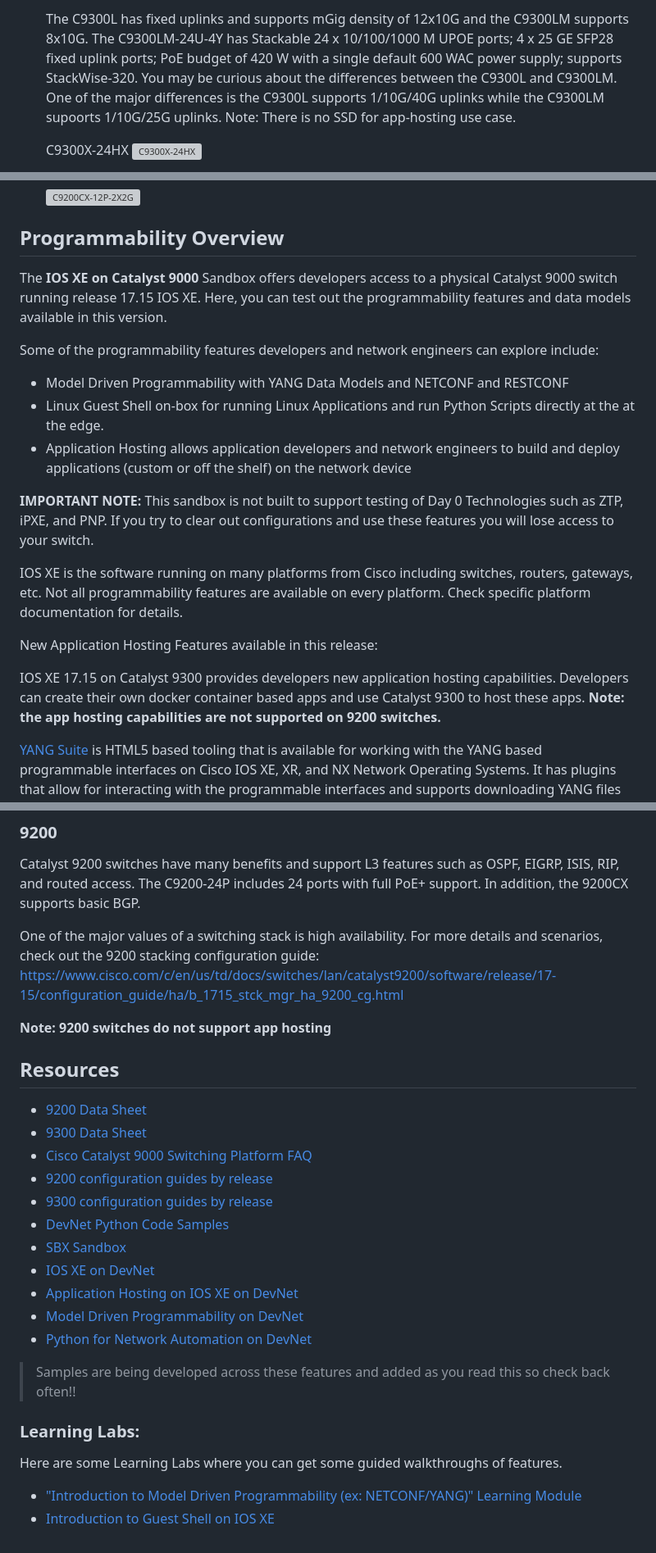
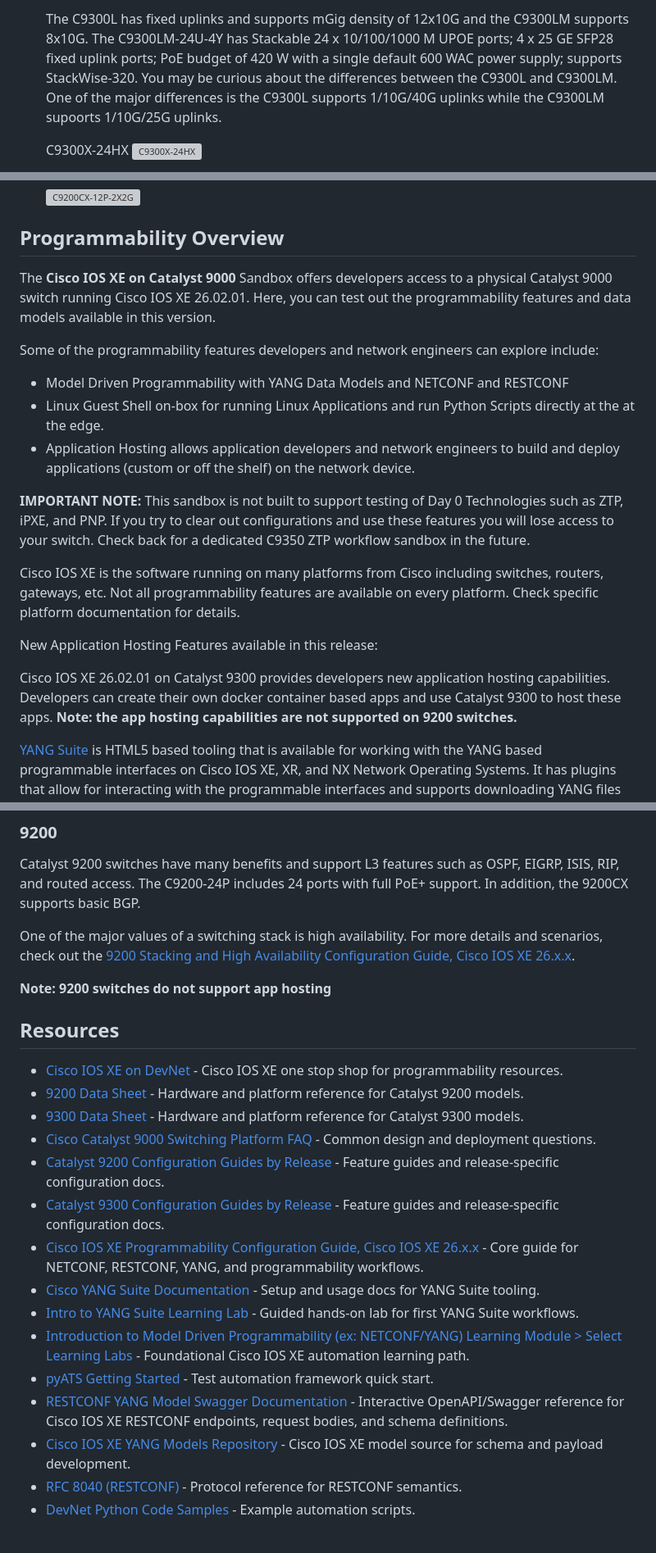
Before and after one commit to sdeweese/physical-sandbox, a Markdown page: README.md, 3 parts joined by grey strips. Shown at 82% size. Rendered like a GitHub page; grey boxes are pictures that could not be loaded.

```diff
--- a/README.md
+++ b/README.md
@@ -70,5 +136,5 @@ Learn more details about the various sandbox options:
 
-    The C9300L has fixed uplinks and supports mGig density of 12x10G and the C9300LM supports 8x10G. The C9300LM-24U-4Y has Stackable 24 x 10/100/1000 M UPOE ports; 4 x 25 GE SFP28 fixed uplink ports; PoE budget of 420 W with a single default 600 WAC power supply; supports StackWise-320. You may be curious about the differences between the C9300L and C9300LM. One of the major differences is the C9300L supports 1/10G/40G uplinks while the C9300LM supoorts 1/10G/25G uplinks. Note: There is no SSD for app-hosting use case.
+    The C9300L has fixed uplinks and supports mGig density of 12x10G and the C9300LM supports 8x10G. The C9300LM-24U-4Y has Stackable 24 x 10/100/1000 M UPOE ports; 4 x 25 GE SFP28 fixed uplink ports; PoE budget of 420 W with a single default 600 WAC power supply; supports StackWise-320. You may be curious about the differences between the C9300L and C9300LM. One of the major differences is the C9300L supports 1/10G/40G uplinks while the C9300LM supoorts 1/10G/25G uplinks.
 
     C9300X-24HX
     ![C9300X-24HX](./imgs/C9300X-24HX+NM-8Y_Front.png)
@@ -107,20 +172,20 @@ Learn more details about the various sandbox options:
 ## Programmability Overview
 
 
-The **IOS XE on Catalyst 9000** Sandbox offers developers access to a physical Catalyst 9000 switch running release 17.15 IOS XE.  Here, you can test out the programmability features and data models available in this version.
+The **Cisco IOS XE on Catalyst 9000** Sandbox offers developers access to a physical Catalyst 9000 switch running Cisco IOS XE 26.02.01.  Here, you can test out the programmability features and data models available in this version.
 
 Some of the programmability features developers and network engineers can explore include:
 *   Model Driven Programmability with YANG Data Models and NETCONF and RESTCONF
 *   Linux Guest Shell on-box for running Linux Applications and run Python Scripts directly at the at the edge.
-*   Application Hosting allows application developers and network engineers to build and deploy applications (custom or off the shelf) on the network device
+*   Application Hosting allows application developers and network engineers to build and deploy applications (custom or off the shelf) on the network device.
 
-**IMPORTANT NOTE:** This sandbox is not built to support testing of Day 0 Technologies such as ZTP, iPXE, and PNP.  If you try to clear out configurations and use these features you will lose access to your switch.
+**IMPORTANT NOTE:** This sandbox is not built to support testing of Day 0 Technologies such as ZTP, iPXE, and PNP.  If you try to clear out configurations and use these features you will lose access to your switch. Check back for a dedicated C9350 ZTP workflow sandbox in the future.
 
-IOS XE is the software running on many platforms from Cisco including switches, routers, gateways, etc. Not all programmability features are available on every platform. Check specific platform documentation for details.
+Cisco IOS XE is the software running on many platforms from Cisco including switches, routers, gateways, etc. Not all programmability features are available on every platform. Check specific platform documentation for details.
 
 New Application Hosting Features available in this release:
 
-IOS XE 17.15 on Catalyst 9300 provides developers new application hosting capabilities. Developers can create their own docker container based apps and use Catalyst 9300 to host these apps. **Note: the app hosting capabilities are not supported on 9200 switches.**
+Cisco IOS XE 26.02.01 on Catalyst 9300 provides developers new application hosting capabilities. Developers can create their own docker container based apps and use Catalyst 9300 to host these apps. **Note: the app hosting capabilities are not supported on 9200 switches.**
 
 
 [YANG Suite](https://github.com/CiscoDevNet/yangsuite) is HTML5 based tooling that is available for working with the YANG based programmable interfaces on Cisco IOS XE, XR, and NX Network Operating Systems. It has plugins that allow for interacting with the programmable interfaces and supports downloading YANG files directly from network devices. In this module, we will explore using NETCONF and RESTCONF to configure a switch and we will create a gRPC telemetry subscriptions.
@@ -167,30 +232,24 @@ Docker helps in easy portability of applications, version controlling and expedi
 ### 9200
 Catalyst 9200 switches have many benefits and support L3 features such as OSPF, EIGRP, ISIS, RIP, and routed access. The C9200-24P includes 24 ports with full PoE+ support. In addition, the 9200CX supports basic BGP.
 
-One of the major values of a switching stack is high availability. For more details and scenarios, check out the 9200 stacking configuration guide: https://www.cisco.com/c/en/us/td/docs/switches/lan/catalyst9200/software/release/17-15/configuration_guide/ha/b_1715_stck_mgr_ha_9200_cg.html
+One of the major values of a switching stack is high availability. For more details and scenarios, check out the [9200 Stacking and High Availability Configuration Guide, Cisco IOS XE 26.x.x](https://www.cisco.com/c/en/us/td/docs/switches/lan/catalyst9200/software/release/26-x/configuration_guide/ha/b_26x_stck_mgr_ha_9200_cg.html).
 
 **Note: 9200 switches do not support app hosting**
 
 
 ## Resources
-* [9200 Data Sheet](https://www.cisco.com/c/en/us/products/collateral/switches/catalyst-9200-series-switches/nb-06-cat9200-ser-data-sheet-cte-en.html)
-* [9300 Data Sheet](https://www.cisco.com/c/en/us/products/collateral/switches/catalyst-9300-series-switches/nb-06-cat9300-ser-data-sheet-cte-en.html)
-* [Cisco Catalyst 9000 Switching Platform FAQ](https://www.cisco.com/c/en/us/products/collateral/switches/catalyst-9000/nb-06-cat9k-swit-plat-faq-cte-en.html)
-* [9200 configuration guides by release](
-https://www.cisco.com/c/en/us/support/switches/catalyst-9300-series-switches/products-installation-and-configuration-guides-list.html)
-* [9300 configuration guides by release](https://www.cisco.com/c/en/us/support/switches/catalyst-9300-series-switches/products-installation-and-configuration-guides-list.html)
-* [DevNet Python Code Samples](https://github.com/CiscoDevNet/python_code_samples_network)
-* [SBX Sandbox](https://github.com/DevNetSandbox/sbx_iosxe)
-* [IOS XE on DevNet](https://developer.cisco.com/site/ios-xe/)
-* [Application Hosting on IOS XE on DevNet](https://developer.cisco.com/app-hosting/)
-* [Model Driven Programmability on DevNet](https://developer.cisco.com/site/standard-network-devices/)
-* [Python for Network Automation on DevNet](https://developer.cisco.com/site/python/)
-
-> Samples are being developed across these features and added as you read this so check back often!!
-
-
-### Learning Labs:
-Here are some Learning Labs where you can get some guided walkthroughs of features.
-
-* ["Introduction to Model Driven Programmability (ex: NETCONF/YANG)" Learning Module](https://learninglabs.cisco.com/modules/intro-device-level-interfaces)
-* [Introduction to Guest Shell on IOS XE](https://learninglabs.cisco.com/modules/net_app_hosting)
+* [Cisco IOS XE on DevNet](https://developer.cisco.com/site/ios-xe/) - Cisco IOS XE one stop shop for programmability resources.
+* [9200 Data Sheet](https://www.cisco.com/c/en/us/products/collateral/switches/catalyst-9200-series-switches/nb-06-cat9200-ser-data-sheet-cte-en.html) - Hardware and platform reference for Catalyst 9200 models.
+* [9300 Data Sheet](https://www.cisco.com/c/en/us/products/collateral/switches/catalyst-9300-series-switches/nb-06-cat9300-ser-data-sheet-cte-en.html) - Hardware and platform reference for Catalyst 9300 models.
+* [Cisco Catalyst 9000 Switching Platform FAQ](https://www.cisco.com/c/en/us/products/collateral/switches/catalyst-9000/nb-06-cat9k-swit-plat-faq-cte-en.html) - Common design and deployment questions.
+* [Catalyst 9200 Configuration Guides by Release](https://www.cisco.com/c/en/us/support/switches/catalyst-9200-series-switches/products-installation-and-configuration-guides-list.html) - Feature guides and release-specific configuration docs.
+* [Catalyst 9300 Configuration Guides by Release](https://www.cisco.com/c/en/us/support/switches/catalyst-9300-series-switches/products-installation-and-configuration-guides-list.html) - Feature guides and release-specific configuration docs.
+* [Cisco IOS XE Programmability Configuration Guide, Cisco IOS XE 26.x.x](https://www.cisco.com/c/en/us/td/docs/ios-xml/ios/prog/configuration/26x/26x-programmability-cg.html) - Core guide for NETCONF, RESTCONF, YANG, and programmability workflows.
+* [Cisco YANG Suite Documentation](https://developer.cisco.com/docs/yangsuite) - Setup and usage docs for YANG Suite tooling.
+* [Intro to YANG Suite Learning Lab](https://developer.cisco.com/learning/labs/intro-yangsuite/introduction-launching-yang-suite/) - Guided hands-on lab for first YANG Suite workflows.
+* [Introduction to Model Driven Programmability (ex: NETCONF/YANG) Learning Module > Select Learning Labs](https://learninglabs.cisco.com/modules/intro-device-level-interfaces) - Foundational Cisco IOS XE automation learning path.
+* [pyATS Getting Started](https://developer.cisco.com/docs/pyats-getting-started/) - Test automation framework quick start.
+* [RESTCONF YANG Model Swagger Documentation](https://ciscodevnet.github.io/cisco-ios-xe-openapi-swagger/) - Interactive OpenAPI/Swagger reference for Cisco IOS XE RESTCONF endpoints, request bodies, and schema definitions.
+* [Cisco IOS XE YANG Models Repository](https://github.com/YangModels/yang/tree/main/vendor/cisco/xe) - Cisco IOS XE model source for schema and payload development.
+* [RFC 8040 (RESTCONF)](https://datatracker.ietf.org/doc/html/rfc8040) - Protocol reference for RESTCONF semantics.
+* [DevNet Python Code Samples](https://github.com/CiscoDevNet/python_code_samples_network) - Example automation scripts.
```
Also changed, not shown: other parts of README.md (+81 -16 lines), individual-sandbox-files/cat9200_stacked_instructions.md (+1 -1 lines), imgs/C9350.jpg (added), 2 other files.
